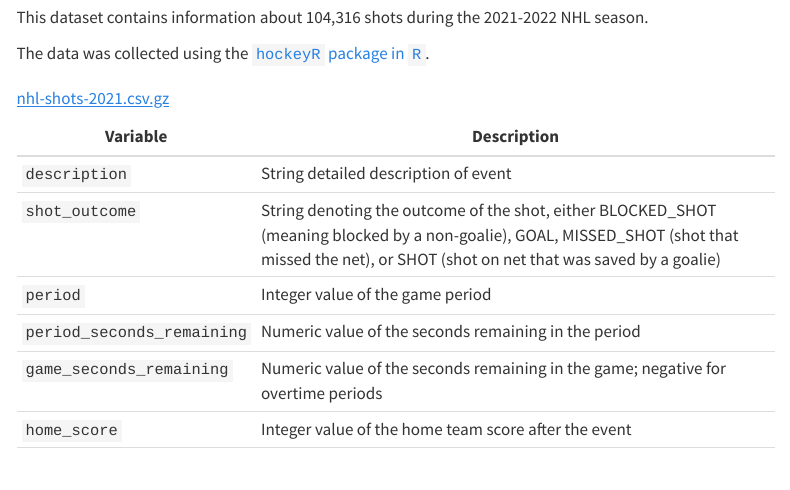
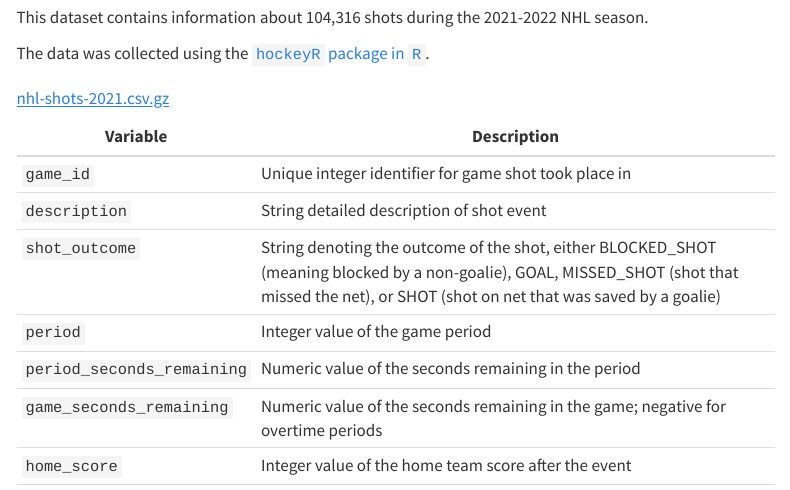
Before and after one commit to SCOREnetworkorg/sports-data-repository, a Quarto document (hockey/nhl-shots.qmd): the page in a window 1100 px wide, from 410 px down. Rendered offline with R 4.5, knitr and Pandoc in place of Quarto, with nearby package versions; menus at the side of the page are left out.

Commit message:
add game id to nhl shots data

```diff
--- a/hockey/nhl-shots.qmd
+++ b/hockey/nhl-shots.qmd
@@ -25,7 +25,8 @@ The data was collected using the [`hockeyR` package in `R`](https://hockeyr.netl
 
 | Variable | Description |
 |----|-------------|
-| `description` |	String detailed description of event |
+| `game_id` | Unique integer identifier for game shot took place in |
+| `description` |	String detailed description of shot event |
 | `shot_outcome` |	String denoting the outcome of the shot, either BLOCKED_SHOT (meaning blocked by a non-goalie), GOAL, MISSED_SHOT (shot that missed the net), or SHOT (shot on net that was saved by a goalie) |
 | `period` |	Integer value of the game period |
 | `period_seconds_remaining` | Numeric value of the seconds remaining in the period |
```
Also changed, not shown: _prep/nhl-shots/init-nhl-shots.R (+1 -1 lines), 1 other file.
